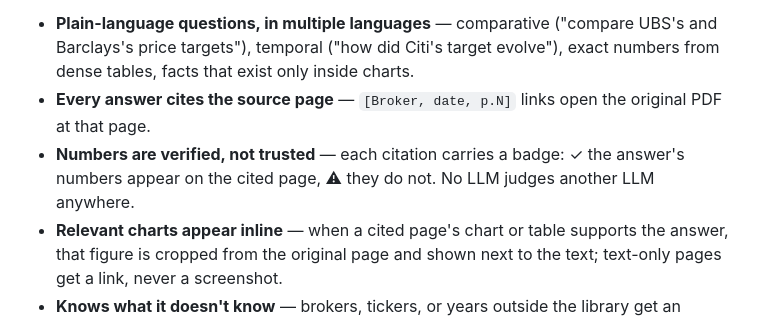
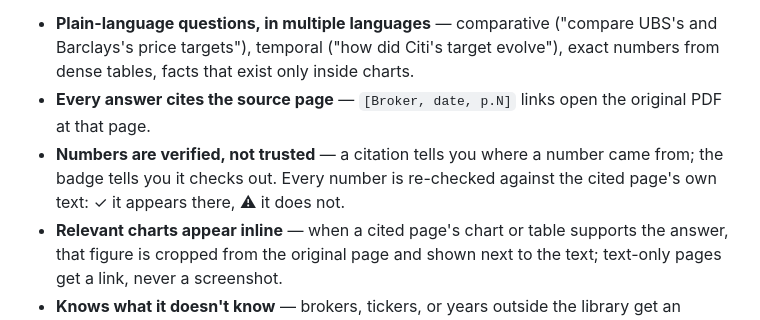
Before and after one commit to Nicole-Tu97/broker-research-chatbot, a Markdown page: README.md, the part around the change. Rendered like a GitHub page.

Commit message:
README: the verification bullet now contrasts citing (where a number came from) with the badge check (it checks out); methodology sentence moved out of the feature list

```diff
--- a/README.md
+++ b/README.md
@@ -13,7 +13,7 @@ Ask questions about a library of broker research reports (here: 30 PDFs, 423 pag
 
 - **Plain-language questions, in multiple languages** — comparative ("compare UBS's and Barclays's price targets"), temporal ("how did Citi's target evolve"), exact numbers from dense tables, facts that exist only inside charts.
 - **Every answer cites the source page** — `[Broker, date, p.N]` links open the original PDF at that page.
-- **Numbers are verified, not trusted** — each citation carries a badge: ✓ the answer's numbers appear on the cited page, ⚠ they do not. No LLM judges another LLM anywhere.
+- **Numbers are verified, not trusted** — a citation tells you where a number came from; the badge tells you it checks out. Every number is re-checked against the cited page's own text: ✓ it appears there, ⚠ it does not.
 - **Relevant charts appear inline** — when a cited page's chart or table supports the answer, that figure is cropped from the original page and shown next to the text; text-only pages get a link, never a screenshot.
 - **Knows what it doesn't know** — brokers, tickers, or years outside the library get an explicit boundary statement instead of a guess; citations to reports superseded by a newer note from the same broker are flagged.
 - **Guards sensitive content, resists manipulation** — distribution watermarks and contact details from the source PDFs never surface in answers, and instructions hidden inside documents or attachments are ignored, not obeyed (both validated: 0 leaks, 0 injections — see the validation report).
```
